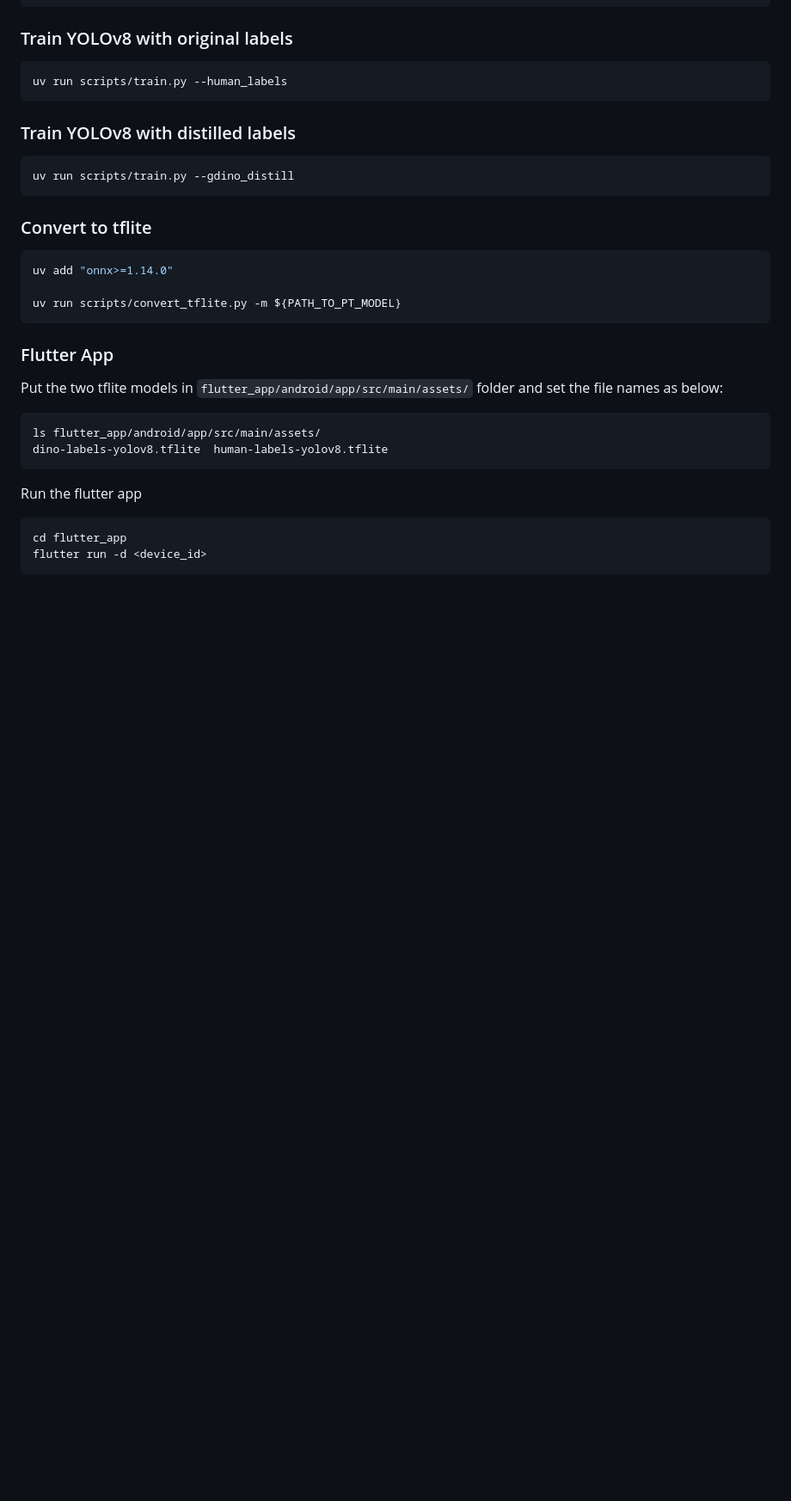
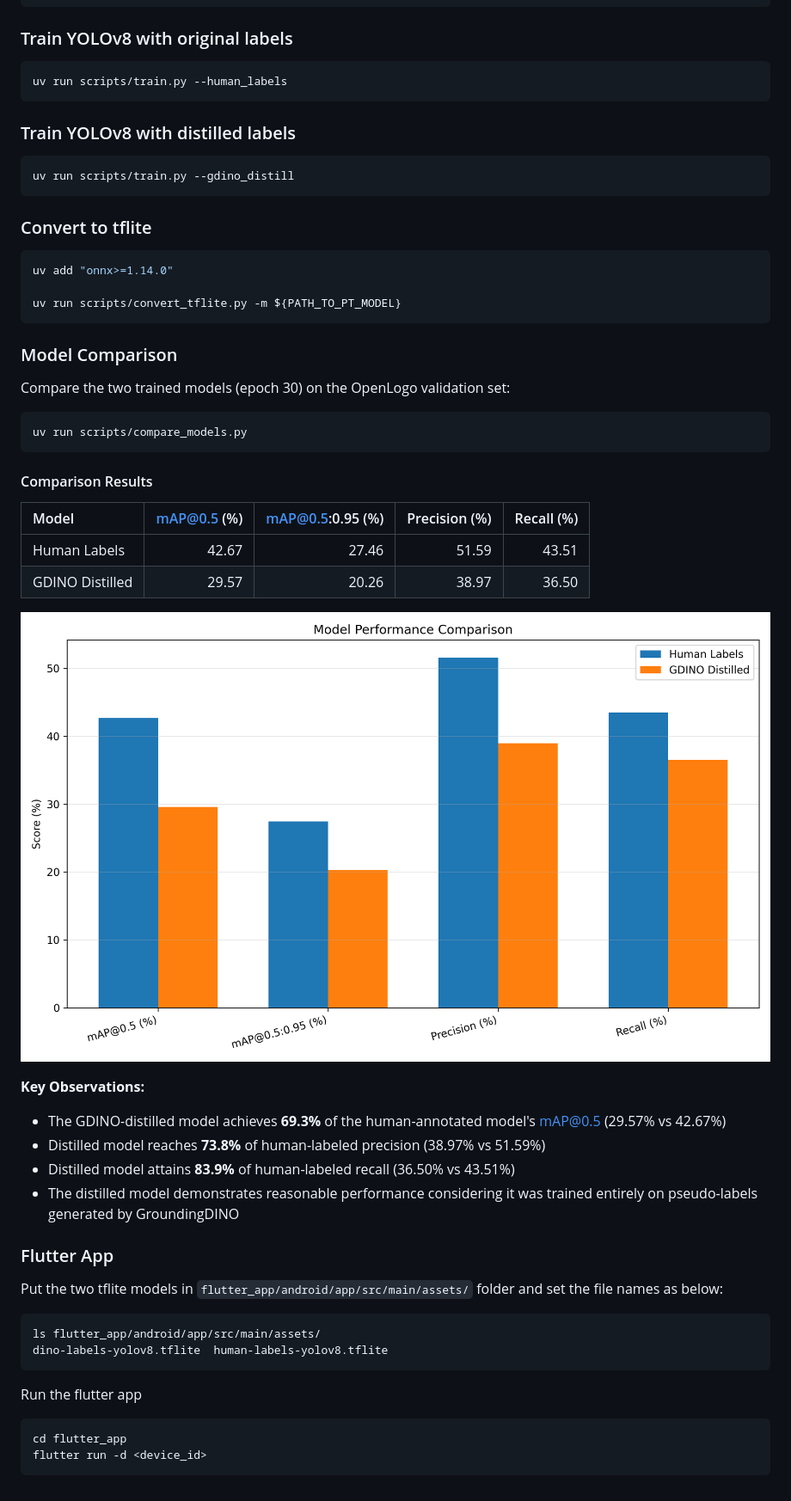
Before and after one commit to Heap-Hop/grounding-dino-yolov8-openlogo-distill, a Markdown page: README.md, the part around the change. Shown: that part at 86% size. Drawn GitHub-style; pictures changed too: comparison_results/performance_comparison.png (added); blank space fills up the shorter version.

Commit message:
add compare_models.py and README

````diff
--- a/README.md
+++ b/README.md
@@ -103,6 +103,30 @@ uv add "onnx>=1.14.0"
 uv run scripts/convert_tflite.py -m ${PATH_TO_PT_MODEL}
 ```
 
+### Model Comparison
+
+Compare the two trained models (epoch 30) on the OpenLogo validation set:
+
+```bash
+uv run scripts/compare_models.py
+```
+
+#### Comparison Results
+
+| Model           | mAP@0.5 (%) | mAP@0.5:0.95 (%) | Precision (%) | Recall (%) |
+| :-------------- | ----------: | ---------------: | ------------: | ---------: |
+| Human Labels    |       42.67 |            27.46 |         51.59 |      43.51 |
+| GDINO Distilled |       29.57 |            20.26 |         38.97 |      36.50 |
+
+![Performance Comparison](comparison_results/performance_comparison.png)
+
+**Key Observations:**
+- The GDINO-distilled model achieves **69.3%** of the human-annotated model's mAP@0.5 (29.57% vs 42.67%)
+- Distilled model reaches **73.8%** of human-labeled precision (38.97% vs 51.59%)
+- Distilled model attains **83.9%** of human-labeled recall (36.50% vs 43.51%)
+- The distilled model demonstrates reasonable performance considering it was trained entirely on pseudo-labels generated by GroundingDINO
+
+
 ### Flutter App
 Put the two tflite models in `flutter_app/android/app/src/main/assets/` folder and set the file names as below:
 ```
````
Also changed, not shown: comparison_results/comparison_table.md (added, +6 -0 lines), 4 other files.
